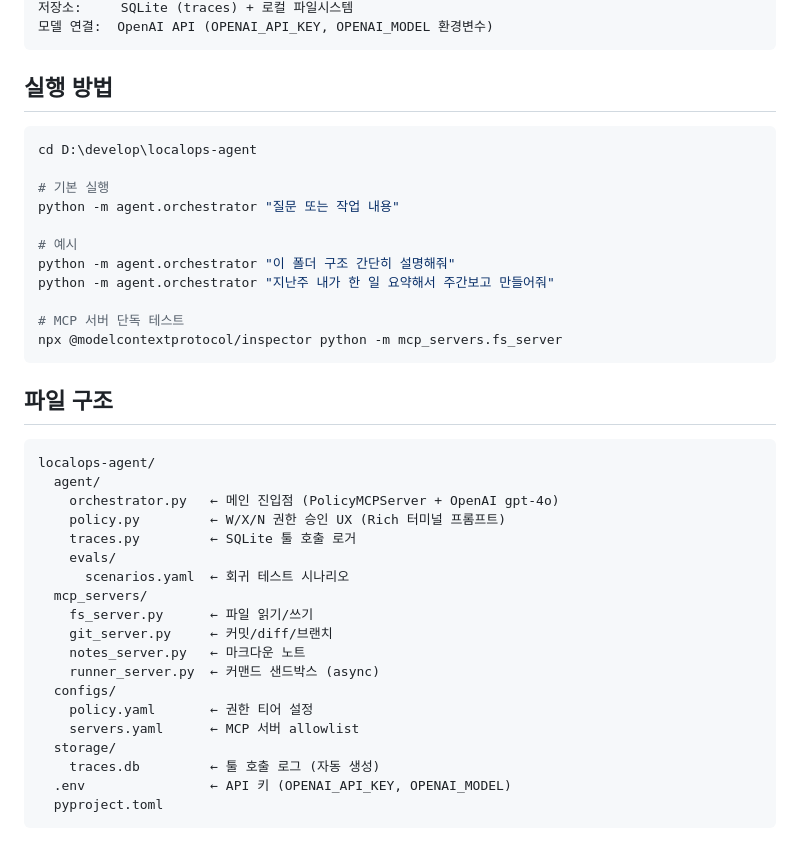
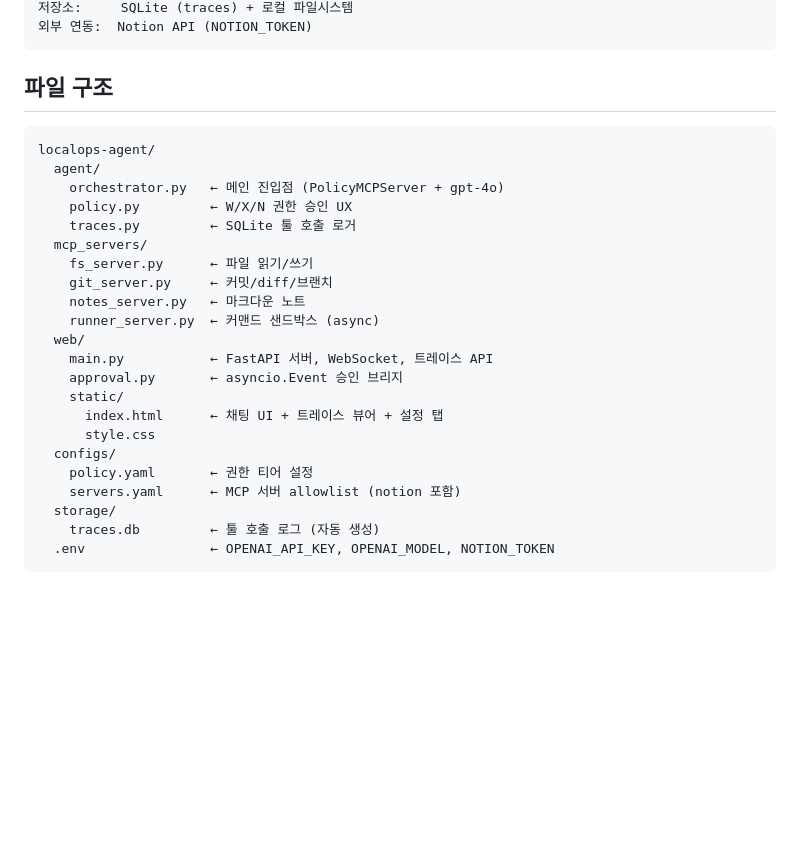
Before and after one commit to teriyakki-jin/localops-agent, a Markdown page: PROGRESS.md, the part around one of its changes. GitHub-like rendering; blank space fills up the shorter version.

````diff
--- a/PROGRESS.md
+++ b/PROGRESS.md
@@ -63,21 +75,5 @@ MCP 서버:   FastMCP 3.0 (stdio transport)
 저장소:     SQLite (traces) + 로컬 파일시스템
-모델 연결:  OpenAI API (OPENAI_API_KEY, OPENAI_MODEL 환경변수)
-```
-
-## 실행 방법
-
-```bash
-cd D:\develop\localops-agent
-
-# 기본 실행
-python -m agent.orchestrator "질문 또는 작업 내용"
-
-# 예시
-python -m agent.orchestrator "이 폴더 구조 간단히 설명해줘"
-python -m agent.orchestrator "지난주 내가 한 일 요약해서 주간보고 만들어줘"
-
-# MCP 서버 단독 테스트
-npx @modelcontextprotocol/inspector python -m mcp_servers.fs_server
+외부 연동:  Notion API (NOTION_TOKEN)
 ```
 
 ## 파일 구조
@@ -85,21 +81,24 @@ npx @modelcontextprotocol/inspector python -m mcp_servers.fs_server
 ```
 localops-agent/
   agent/
-    orchestrator.py   ← 메인 진입점 (PolicyMCPServer + OpenAI gpt-4o)
-    policy.py         ← W/X/N 권한 승인 UX (Rich 터미널 프롬프트)
+    orchestrator.py   ← 메인 진입점 (PolicyMCPServer + gpt-4o)
+    policy.py         ← W/X/N 권한 승인 UX
     traces.py         ← SQLite 툴 호출 로거
-    evals/
-      scenarios.yaml  ← 회귀 테스트 시나리오
   mcp_servers/
     fs_server.py      ← 파일 읽기/쓰기
     git_server.py     ← 커밋/diff/브랜치
     notes_server.py   ← 마크다운 노트
     runner_server.py  ← 커맨드 샌드박스 (async)
+  web/
+    main.py           ← FastAPI 서버, WebSocket, 트레이스 API
+    approval.py       ← asyncio.Event 승인 브리지
+    static/
+      index.html      ← 채팅 UI + 트레이스 뷰어 + 설정 탭
+      style.css
   configs/
     policy.yaml       ← 권한 티어 설정
-    servers.yaml      ← MCP 서버 allowlist
+    servers.yaml      ← MCP 서버 allowlist (notion 포함)
   storage/
     traces.db         ← 툴 호출 로그 (자동 생성)
-  .env                ← API 키 (OPENAI_API_KEY, OPENAI_MODEL)
-  pyproject.toml
+  .env                ← OPENAI_API_KEY, OPENAI_MODEL, NOTION_TOKEN
 ```
````
Also changed, not shown: other parts of PROGRESS.md (+41 -29 lines).
